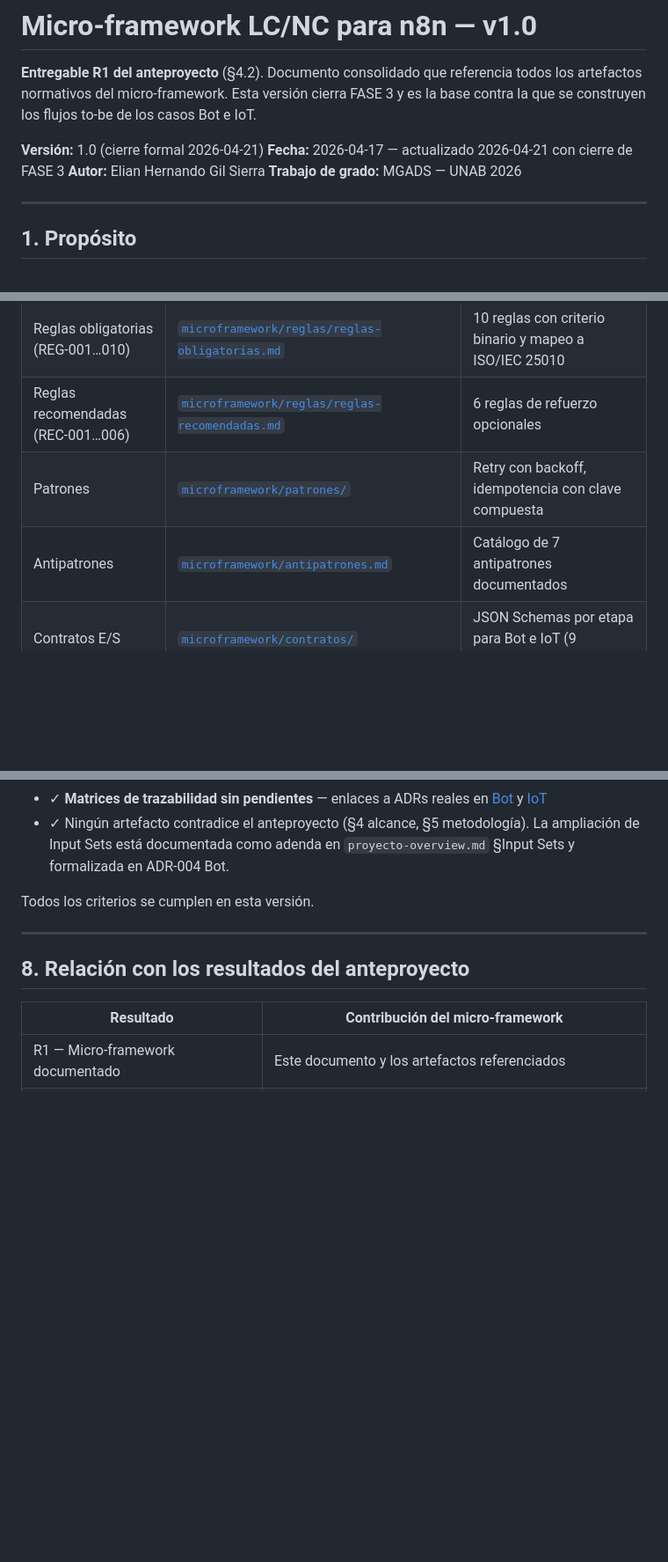
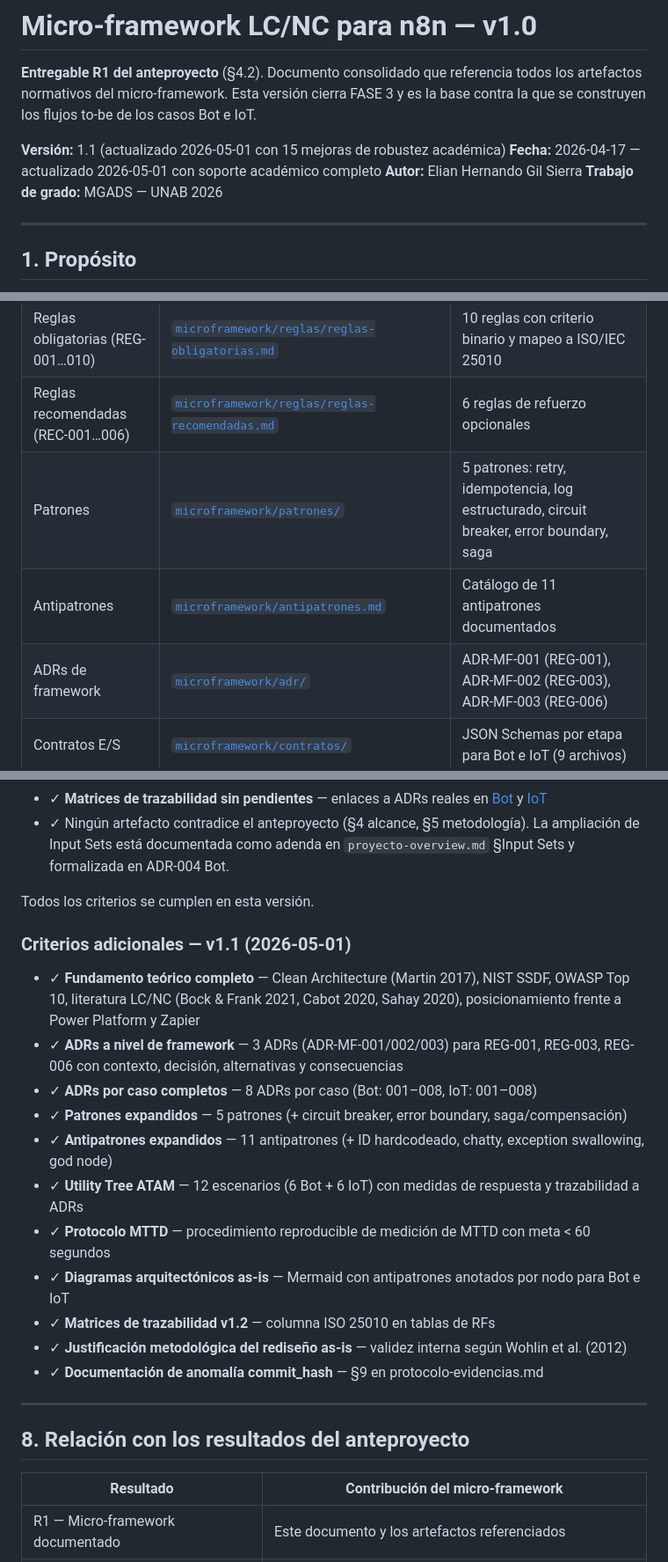
Before and after one commit to eliangilsierra/n8n-microframework, a Markdown page: docs/microframework-v1.0.md, 3 parts joined by grey strips. Shown at 88% size. Rendered like a GitHub page; blank space fills up the shorter version.

Commit message:
[FASE-3] docs: microframework-v1.0 v1.1 — nuevos componentes, 5 patrones, 11 antipatrones, 3 ADR-MF

```diff
--- a/docs/microframework-v1.0.md
+++ b/docs/microframework-v1.0.md
@@ -4,8 +4,8 @@
 artefactos normativos del micro-framework. Esta versión cierra FASE 3 y es la base contra
 la que se construyen los flujos to-be de los casos Bot e IoT.
 
-**Versión:** 1.0 (cierre formal 2026-04-21)
-**Fecha:** 2026-04-17 — actualizado 2026-04-21 con cierre de FASE 3
+**Versión:** 1.1 (actualizado 2026-05-01 con 15 mejoras de robustez académica)
+**Fecha:** 2026-04-17 — actualizado 2026-05-01 con soporte académico completo
 **Autor:** Elian Hernando Gil Sierra
 **Trabajo de grado:** MGADS — UNAB 2026
 
@@ -34,8 +34,9 @@ Responde directamente a los objetivos específicos del anteproyecto:
 | Metamodelo E1–E4 | [`docs/context/microframework-spec.md`](context/microframework-spec.md) | Cuatro etapas lógicas: validación, dominio, adaptadores, salida |
 | Reglas obligatorias (REG-001…010) | [`microframework/reglas/reglas-obligatorias.md`](../microframework/reglas/reglas-obligatorias.md) | 10 reglas con criterio binario y mapeo a ISO/IEC 25010 |
 | Reglas recomendadas (REC-001…006) | [`microframework/reglas/reglas-recomendadas.md`](../microframework/reglas/reglas-recomendadas.md) | 6 reglas de refuerzo opcionales |
-| Patrones | [`microframework/patrones/`](../microframework/patrones/) | Retry con backoff, idempotencia con clave compuesta |
-| Antipatrones | [`microframework/antipatrones.md`](../microframework/antipatrones.md) | Catálogo de 7 antipatrones documentados |
+| Patrones | [`microframework/patrones/`](../microframework/patrones/) | 5 patrones: retry, idempotencia, log estructurado, circuit breaker, error boundary, saga |
+| Antipatrones | [`microframework/antipatrones.md`](../microframework/antipatrones.md) | Catálogo de 11 antipatrones documentados |
+| ADRs de framework | [`microframework/adr/`](../microframework/adr/) | ADR-MF-001 (REG-001), ADR-MF-002 (REG-003), ADR-MF-003 (REG-006) |
 | Contratos E/S | [`microframework/contratos/`](../microframework/contratos/) | JSON Schemas por etapa para Bot e IoT (9 archivos) |
 | Convenciones | [`microframework/convenciones/naming-conventions.md`](../microframework/convenciones/naming-conventions.md) | Nombres de archivos, subflujos, nodos y variables |
 | Checklist arquitectura | [`microframework/checklists/checklist-arquitectura.md`](../microframework/checklists/checklist-arquitectura.md) | 10 ítems binarios alineados con REG-* |
@@ -146,6 +151,20 @@ El micro-framework se considera entregable R1 cuando:
 
 Todos los criterios se cumplen en esta versión.
 
+### Criterios adicionales — v1.1 (2026-05-01)
+
+- ✓ **Fundamento teórico completo** — Clean Architecture (Martin 2017), NIST SSDF, OWASP Top 10, literatura LC/NC (Bock & Frank 2021, Cabot 2020, Sahay 2020), posicionamiento frente a Power Platform y Zapier
+- ✓ **ADRs a nivel de framework** — 3 ADRs (ADR-MF-001/002/003) para REG-001, REG-003, REG-006 con contexto, decisión, alternativas y consecuencias
+- ✓ **ADRs por caso completos** — 8 ADRs por caso (Bot: 001–008, IoT: 001–008)
+- ✓ **Patrones expandidos** — 5 patrones (+ circuit breaker, error boundary, saga/compensación)
+- ✓ **Antipatrones expandidos** — 11 antipatrones (+ ID hardcodeado, chatty, exception swallowing, god node)
+- ✓ **Utility Tree ATAM** — 12 escenarios (6 Bot + 6 IoT) con medidas de respuesta y trazabilidad a ADRs
+- ✓ **Protocolo MTTD** — procedimiento reproducible de medición de MTTD con meta < 60 segundos
+- ✓ **Diagramas arquitectónicos as-is** — Mermaid con antipatrones anotados por nodo para Bot e IoT
+- ✓ **Matrices de trazabilidad v1.2** — columna ISO 25010 en tablas de RFs
+- ✓ **Justificación metodológica del rediseño as-is** — validez interna según Wohlin et al. (2012)
+- ✓ **Documentación de anomalía commit_hash** — §9 en protocolo-evidencias.md
+
 ---
 
 ## 8. Relación con los resultados del anteproyecto
```
Also changed, not shown: other parts of docs/microframework-v1.0.md (+4 -0 lines).
